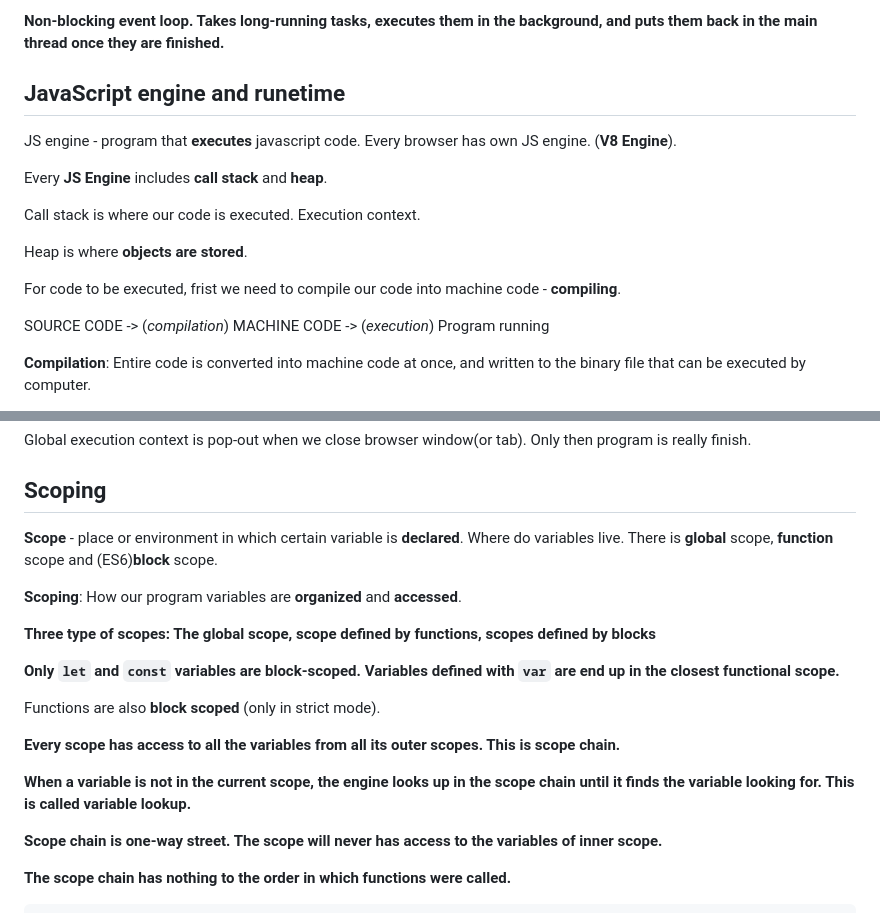
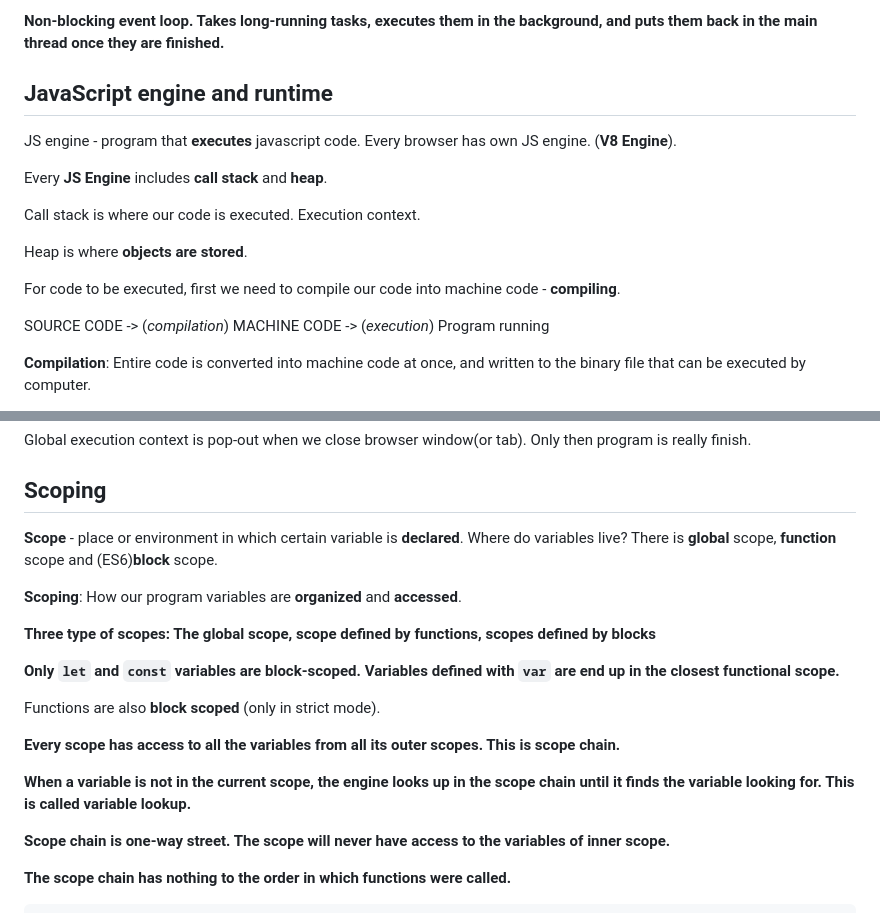
Before and after one commit to letStayFoolish/js-behind-scenes, a Markdown page: README.md, 2 parts joined by grey strips. Rendered like a GitHub page.

Commit message:
Fix typos and improve clarity in README.md
Corrected several typographical errors and clarified phrasing in the README.md, including headings, definitions, and descriptive text. These changes enhance readability and ensure better understanding for readers.

```diff
--- a/README.md
+++ b/README.md
@@ -20,7 +20,7 @@
 
 **Non-blocking event loop. Takes long-running tasks, executes them in the background, and puts them back in the main thread once they are finished.**
 
-## JavaScript engine and runetime
+## JavaScript engine and runtime
 
 JS engine - program that **executes** javascript code. Every browser has own JS engine. (**V8 Engine**).
 
@@ -30,7 +30,7 @@ Call stack is where our code is executed. Execution context.
 
 Heap is where **objects are stored**.
 
-For code to be executed, frist we need to compile our code into machine code - **compiling**.
+For code to be executed, first we need to compile our code into machine code - **compiling**.
 
 [//]: # (NO PORTABLE FILE as a mid-step)
 SOURCE CODE -> (_compilation_) MACHINE CODE -> (_execution_) Program running
@@ -57,7 +57,7 @@ Global execution context is pop-out when we close browser window(or tab). Only t
 
 ## Scoping
 
-**Scope** - place or environment in which certain variable is **declared**. Where do variables live. There is **global** scope, **function** scope and (ES6)**block** scope.
+**Scope** - place or environment in which certain variable is **declared**. Where do variables live? There is **global** scope, **function** scope and (ES6)**block** scope.
 
 **Scoping**: How our program variables are **organized** and **accessed**.
 
@@ -71,7 +71,7 @@ Functions are also **block scoped** (only in strict mode).
 
 **When a variable is not in the current scope, the engine looks up in the scope chain until it finds the variable looking for. This is called variable lookup.**
 
-**Scope chain is one-way street. The scope will never has access to the variables of inner scope.**
+**Scope chain is one-way street. The scope will never have access to the variables of inner scope.**
 
 **The scope chain has nothing to the order in which functions were called.**
 
```
